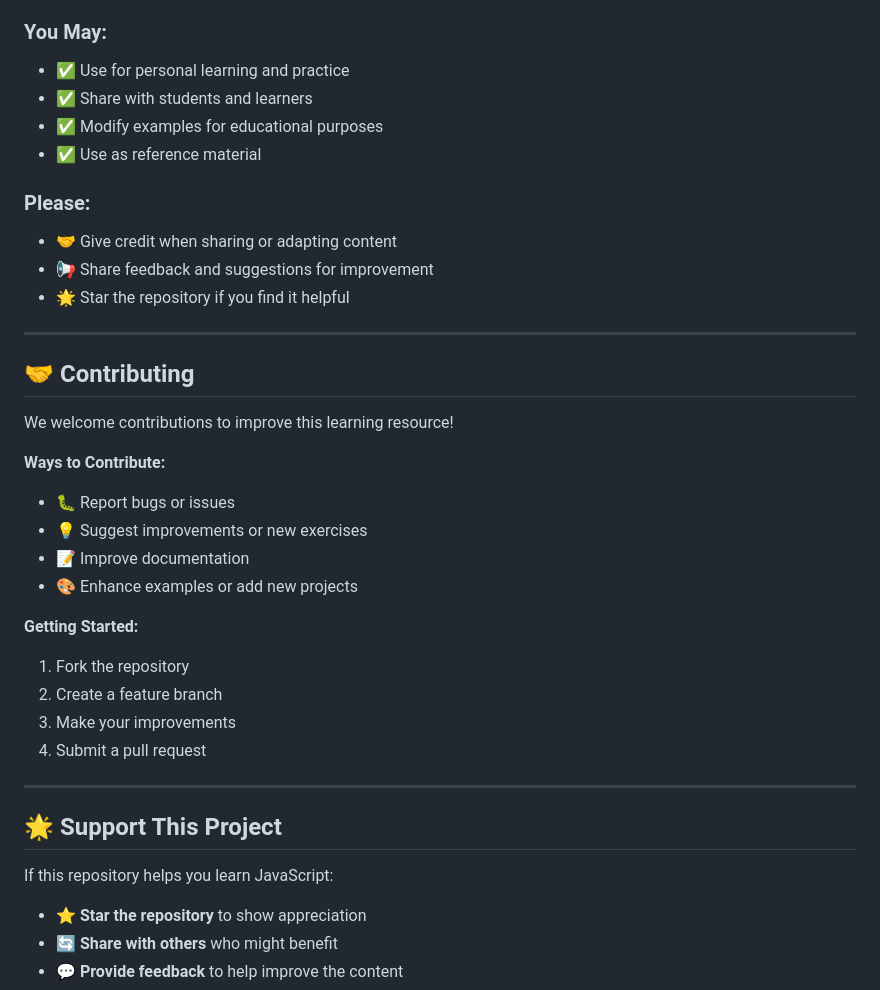
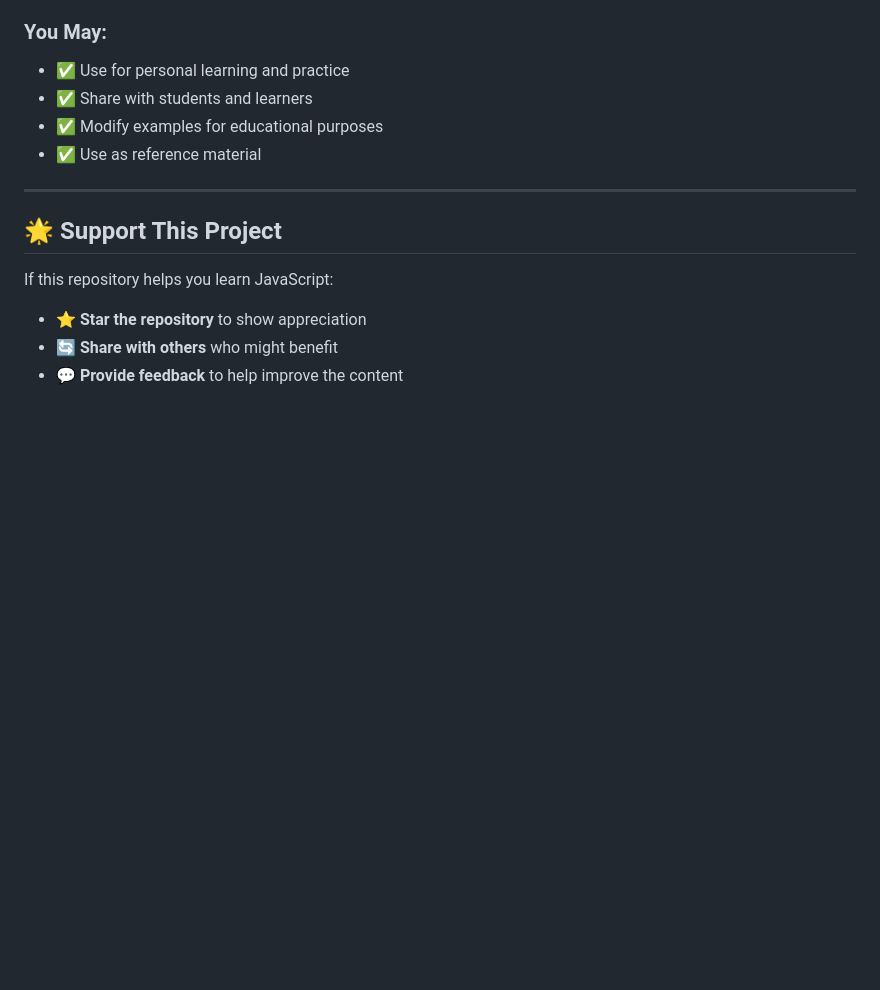
Before and after one commit to Hafiz-Tanzeel-Shamshad/JavaScript-Learning-Phase, a Markdown page: README.md, the part around one of its changes. Drawn GitHub-style; blank space fills up the shorter version.

```diff
--- a/README.md
+++ b/README.md
@@ -550,29 +509,6 @@ This project is **free for educational use**.
 - ✅ Modify examples for educational purposes
 - ✅ Use as reference material
 
-### **Please:**
-- 🤝 Give credit when sharing or adapting content
-- 📢 Share feedback and suggestions for improvement
-- 🌟 Star the repository if you find it helpful
-
----
-
-## 🤝 Contributing
-
-We welcome contributions to improve this learning resource!
-
-**Ways to Contribute:**
-- 🐛 Report bugs or issues
-- 💡 Suggest improvements or new exercises
-- 📝 Improve documentation
-- 🎨 Enhance examples or add new projects
-
-**Getting Started:**
-1. Fork the repository
-2. Create a feature branch
-3. Make your improvements
-4. Submit a pull request
-
 ---
 
 ## 🌟 Support This Project
```
Also changed, not shown: other parts of README.md (+0 -41 lines).
